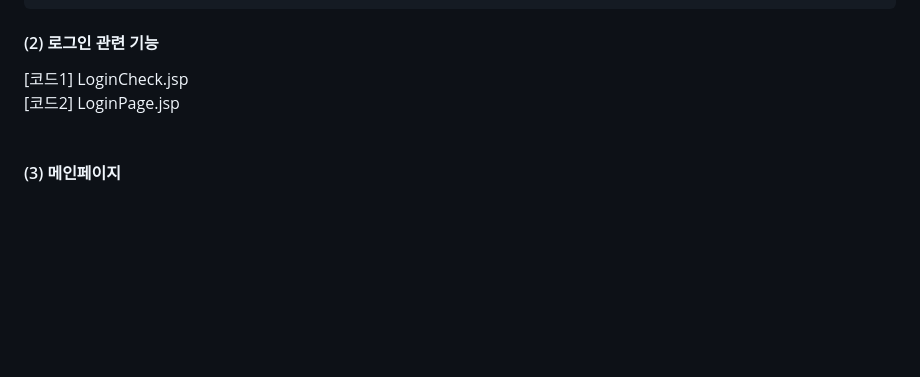
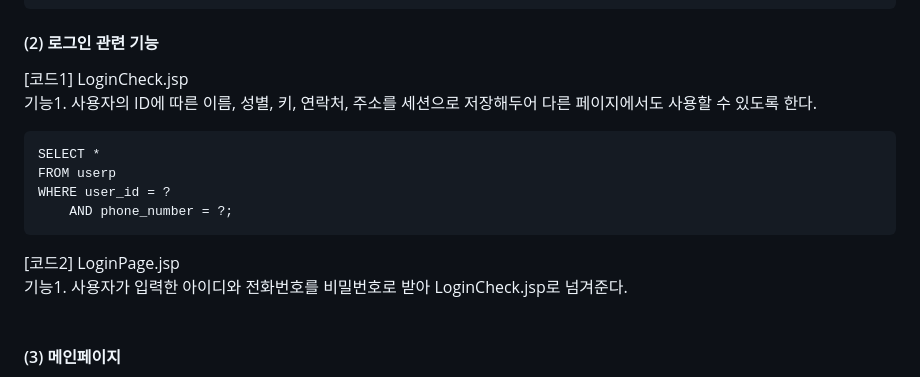
Before and after one commit to rak0jj/dbdbdeep, a Markdown page: README.md, the part around one of its changes. Drawn GitHub-style; blank space fills up the shorter version.

Commit message:
Docs : Update README.md

````diff
--- a/README.md
+++ b/README.md
@@ -50,8 +50,19 @@ WHERE sports=? and salary=?;
 
 #### (2) 로그인 관련 기능<br>
 [코드1] LoginCheck.jsp<br>
+기능1. 사용자의 ID에 따른 이름, 성별, 키, 연락처, 주소를 세션으로 저장해두어 다른 페이지에서도 사용할 수 있도록 한다.<br>
+
+```
+SELECT *
+FROM userp
+WHERE user_id = ?
+	AND phone_number = ?;
+```
+
 [코드2] LoginPage.jsp<br>
+기능1. 사용자가 입력한 아이디와 전화번호를 비밀번호로 받아 LoginCheck.jsp로 넘겨준다.<br>
 <br>
+
 
 #### (3) 메인페이지<br>
 [코드1] MainPage.jsp<br>
````
Also changed, not shown: other parts of README.md (+1 -1 lines).
